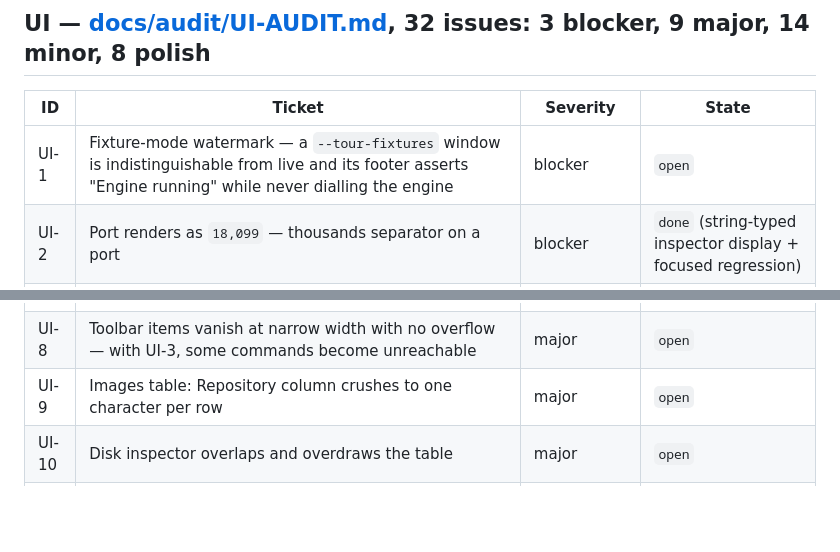
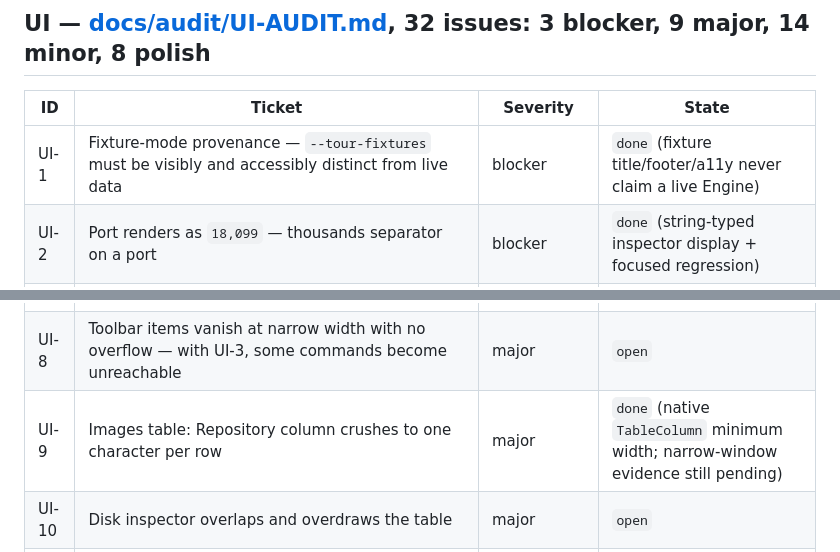
Before and after one commit to alliecatowo/morbstack, a Markdown page: TASKS.md, 2 parts joined by grey strips. Rendered like a GitHub page; blank space fills up the shorter version.

Commit message:
Record fixture and image layout fixes

```diff
--- a/TASKS.md
+++ b/TASKS.md
@@ -158,7 +158,7 @@ the author.
 
 | ID | Ticket | Severity | State |
 | --- | --- | --- | --- |
-| UI-1 | Fixture-mode watermark — a `--tour-fixtures` window is indistinguishable from live and its footer asserts "Engine running" while never dialling the engine | blocker | `open` |
+| UI-1 | Fixture-mode provenance — `--tour-fixtures` must be visibly and accessibly distinct from live data | blocker | `done` (fixture title/footer/a11y never claim a live Engine) |
 | UI-2 | Port renders as `18,099` — thousands separator on a port | blocker | `done` (string-typed inspector display + focused regression) |
 | UI-3 | Add Show/Hide Sidebar to the View menu | major | `open` |
 | UI-4 | Unmatched search must use `ContentUnavailableView.search` | major | `open` |
@@ -166,7 +166,7 @@ the author.
 | UI-6 | 8 undescribed elements, 3 contrast failures | major | `blocked` (SP-8) |
 | UI-7 | Containers toolbar: ~12 symbol-only items in 6 groups against a cap of 3, incl. **two identical trash cans** | major | `open` |
 | UI-8 | Toolbar items vanish at narrow width with no overflow — with UI-3, some commands become unreachable | major | `open` |
-| UI-9 | Images table: Repository column crushes to one character per row | major | `open` |
+| UI-9 | Images table: Repository column crushes to one character per row | major | `done` (native `TableColumn` minimum width; narrow-window evidence still pending) |
 | UI-10 | Disk inspector overlaps and overdraws the table | major | `open` |
 | UI-11 | Container uptime freezes ("Up 23 seconds" vs `docker ps` "Up About a minute") | major | `open` |
 | UI-12 | **Second UI pass** — Stacks, Kubernetes, Networks, Builds, Migration, Settings, ⌘K, menu-bar extra, light mode, prune/pull were never toured. The 32 issues are a floor. | major | `open` |
```
